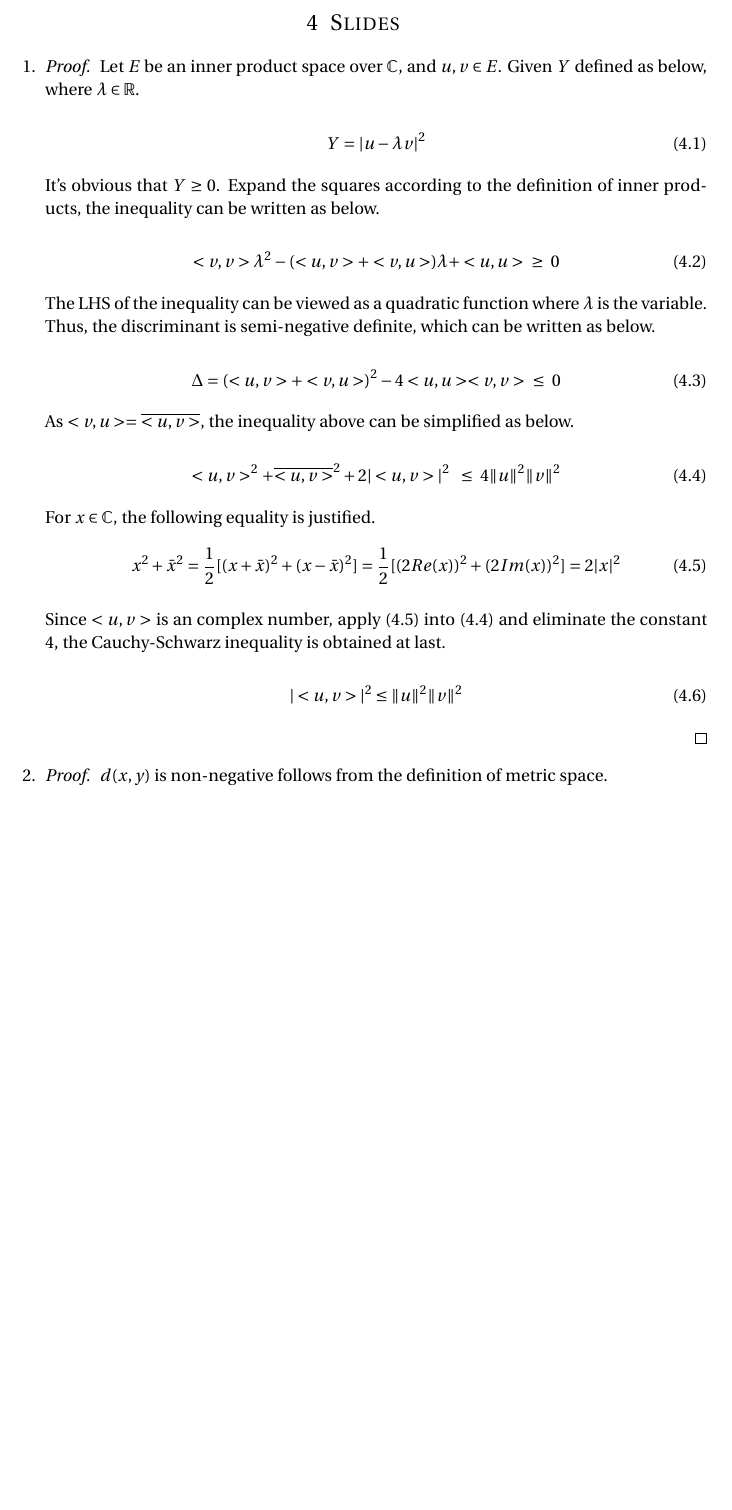
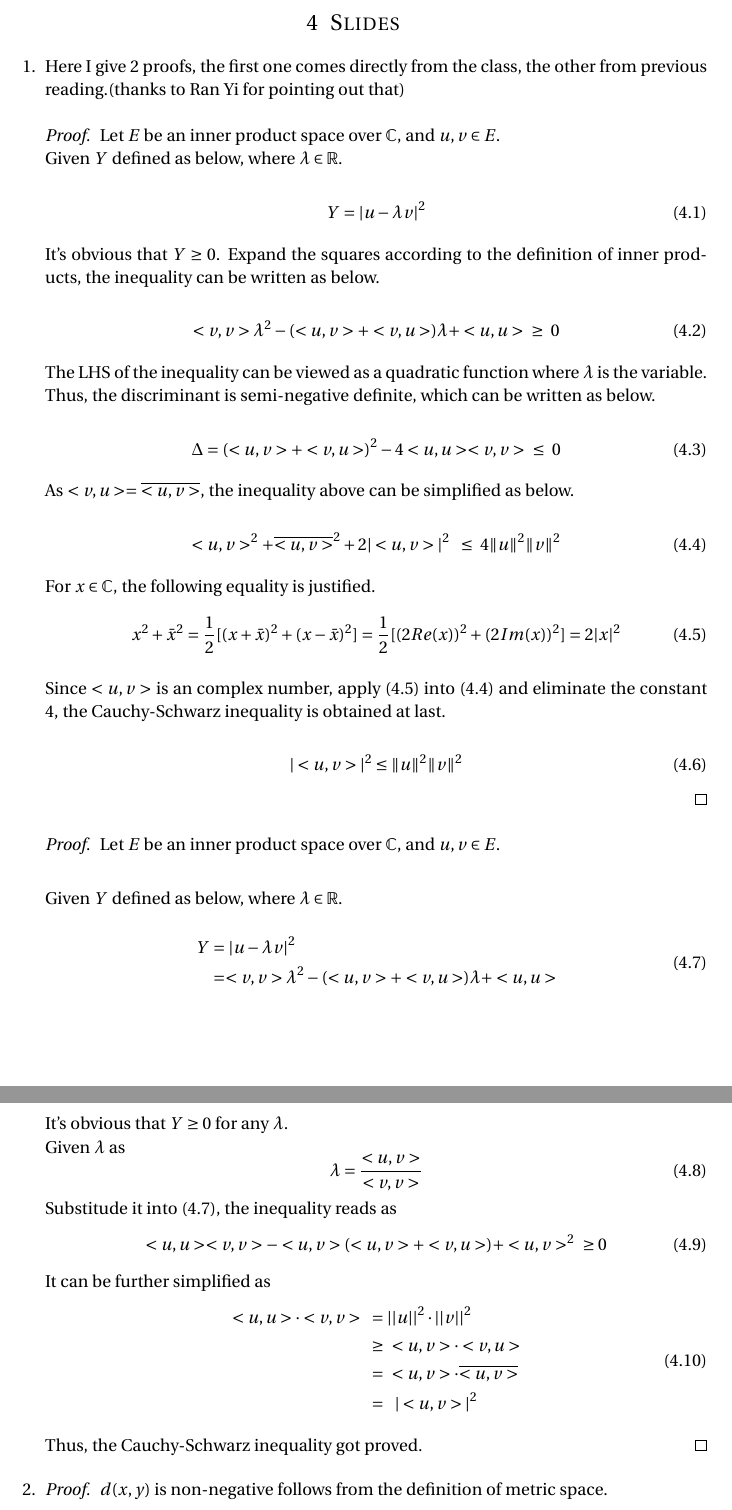
Before and after one commit to cangyu/LambdaFlow, a LaTeX problem sheet (VV570/HW1/assignment.tex): part of page 3 of 7 before the commit and two parts of pages 3 and 4 of 8 after it, the two joined at a grey line, cut so that both start at the same text, the shorter picture padded with empty space. Compiled offline with pdfLaTeX.

Commit message:
add another proof for the Cauchy-Schwarz inequality

```diff
--- a/VV570/HW1/assignment.tex
+++ b/VV570/HW1/assignment.tex
@@ -53,7 +53,7 @@
 
 \author{Yu Cang \\ 018370210001} % Your name
 
-\date{\normalsize\today} % Today's date or a custom date
+\date{\normalsize May 23, 2018} % Today's date or a custom date
 
 \begin{document}
 
@@ -183,8 +183,10 @@
 
 \begin{enumerate}
 	\item
+		Here I give 2 proofs, the first one comes directly from the class, the other from previous reading.(thanks to Ran Yi for pointing out that)
+
 		\begin{proof}
-			Let $E$ be an inner product space over $\mathbb{C}$, and $u, v\in E$.
+			Let $E$ be an inner product space over $\mathbb{C}$, and $u, v\in E$.\\
 			Given $Y$ defined as below, where $\lambda \in \mathbb{R}$.
 
 			\begin{equation}
@@ -219,8 +221,43 @@
 			\begin{equation}
 				{\vert <u,v> \vert}^2 \leq \lVert u \rVert^2 \lVert v \rVert^2
 			\end{equation}
+		\end{proof}
 
+		\begin{proof}
+			Let $E$ be an inner product space over $\mathbb{C}$, and $u, v\in E$.\\
+
+			Given $Y$ defined as below, where $\lambda \in \mathbb{R}$.
+
+			\begin{equation}
+				\begin{aligned}
+					Y & = {\vert u-\lambda v \vert}^2 \\
+					  & = <v, v>\lambda^2 -(<u, v>+<v, u>)\lambda + <u, u> \label{lbd}
+				\end{aligned}
+			\end{equation}
+
+			It's obvious that $Y\geq0$ for any $\lambda$. \\
+			Given $\lambda$ as
+			\begin{equation}
+				\lambda = \frac{<u,v>}{<v, v>}
+			\end{equation}
+			Substitude it into (\ref{lbd}), the inequality reads as
+			\begin{equation}
+				<u, u><v,v> - <u, v>(<u, v> + <v, u>) + <u, v>^2 \ \ \geq 0
+			\end{equation}
+			It can be further simplified as
+			\begin{equation}
+				\begin{aligned}
+					<u, u> \cdot <v, v> \ \  & = ||u||^2 \cdot ||v||^2 \\
+								        \ \  & \geq \ \ <u, v> \cdot <v, u>\\
+								        \ \  & = \ \  <u, v> \cdot \overline{<u, v>}\\
+								        \ \  & = \ \ |<u, v>|^2
+				\end{aligned}
+			\end{equation}
+
+			Thus, the Cauchy-Schwarz inequality got proved.
 		\end{proof}
+
+
 
 	\item
 		\begin{proof}
```
Also changed, not shown: VV570/HW1/assignment.pdf.
